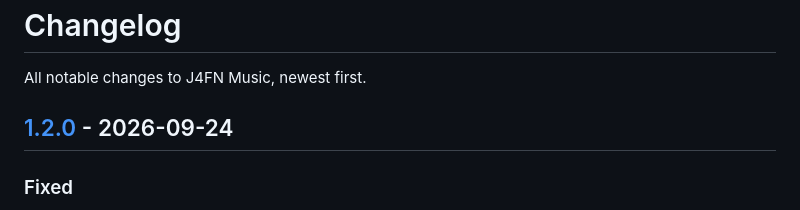
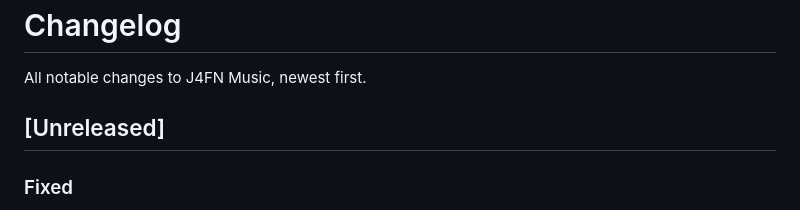
Before and after one commit to MacroMaster101/discord_music_bot, a Markdown page: CHANGELOG.md, the part around the change. Rendered like a GitHub page.

Commit message:
docs: keep playback fixes under unreleased

```diff
--- a/CHANGELOG.md
+++ b/CHANGELOG.md
@@ -2,7 +2,7 @@
 
 All notable changes to J4FN Music, newest first.
 
-## [1.2.0] - 2026-09-24
+## [Unreleased]
 
 ### Fixed
 - YouTube playback now preserves stream headers, uses yt-dlp's checked format, and tries another client when FFmpeg cannot start the audio. Now Playing appears only after the audio player starts.
```
